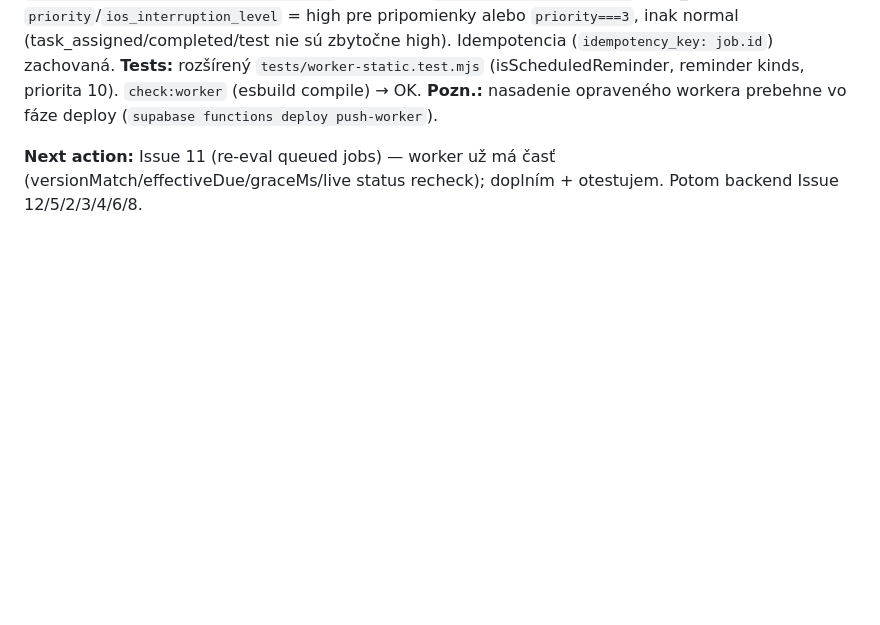
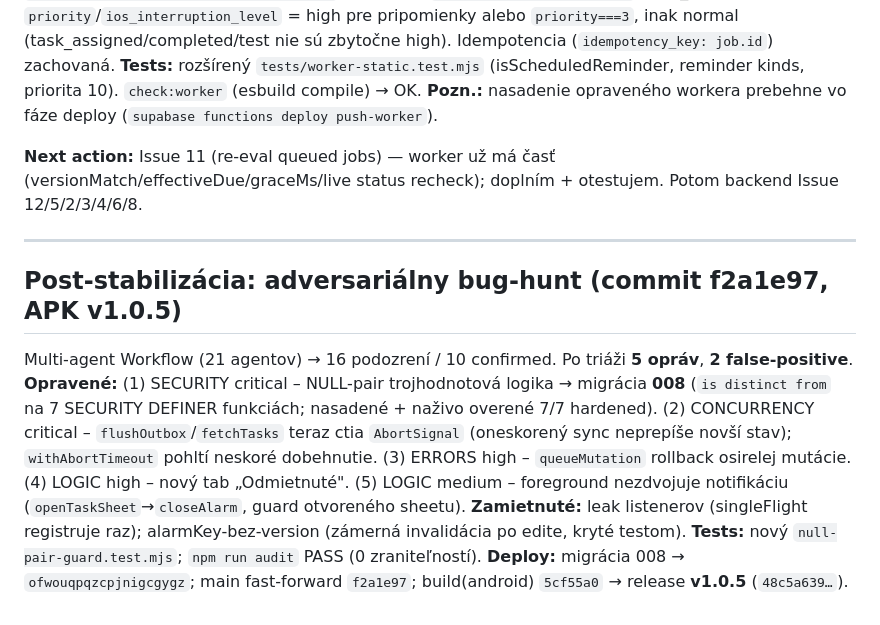
Before and after one commit to wczvonce/nezabudni-apk, a Markdown page: GOAL_PROGRESS.md, the part around the change. GitHub-like rendering; blank space fills up the shorter version.

```diff
--- a/GOAL_PROGRESS.md
+++ b/GOAL_PROGRESS.md
@@ -97,3 +97,11 @@ Legenda stavu: ⬜ todo · 🟡 prebieha · ✅ hotové a otestované · 🚧 bl
 **Pozn.:** nasadenie opraveného workera prebehne vo fáze deploy (`supabase functions deploy push-worker`).
 
 **Next action:** Issue 11 (re-eval queued jobs) — worker už má časť (versionMatch/effectiveDue/graceMs/live status recheck); doplním + otestujem. Potom backend Issue 12/5/2/3/4/6/8.
+
+---
+
+## Post-stabilizácia: adversariálny bug-hunt (commit f2a1e97, APK v1.0.5)
+Multi-agent Workflow (21 agentov) → 16 podozrení / 10 confirmed. Po triáži **5 opráv**, **2 false-positive**.
+**Opravené:** (1) SECURITY critical – NULL-pair trojhodnotová logika → migrácia **008** (`is distinct from` na 7 SECURITY DEFINER funkciách; nasadené + naživo overené 7/7 hardened). (2) CONCURRENCY critical – `flushOutbox`/`fetchTasks` teraz ctia `AbortSignal` (oneskorený sync neprepíše novší stav); `withAbortTimeout` pohltí neskoré dobehnutie. (3) ERRORS high – `queueMutation` rollback osirelej mutácie. (4) LOGIC high – nový tab „Odmietnuté". (5) LOGIC medium – foreground nezdvojuje notifikáciu (`openTaskSheet`→`closeAlarm`, guard otvoreného sheetu).
+**Zamietnuté:** leak listenerov (singleFlight registruje raz); alarmKey-bez-version (zámerná invalidácia po edite, kryté testom).
+**Tests:** nový `null-pair-guard.test.mjs`; `npm run audit` PASS (0 zraniteľností). **Deploy:** migrácia 008 → `ofwouqpqzcpjnigcgygz`; main fast-forward `f2a1e97`; build(android) `5cf55a0` → release **v1.0.5** (`48c5a639…`).
```
Also changed, not shown: ANDROID_STABILIZATION_REPORT.md (+20 -5 lines).
